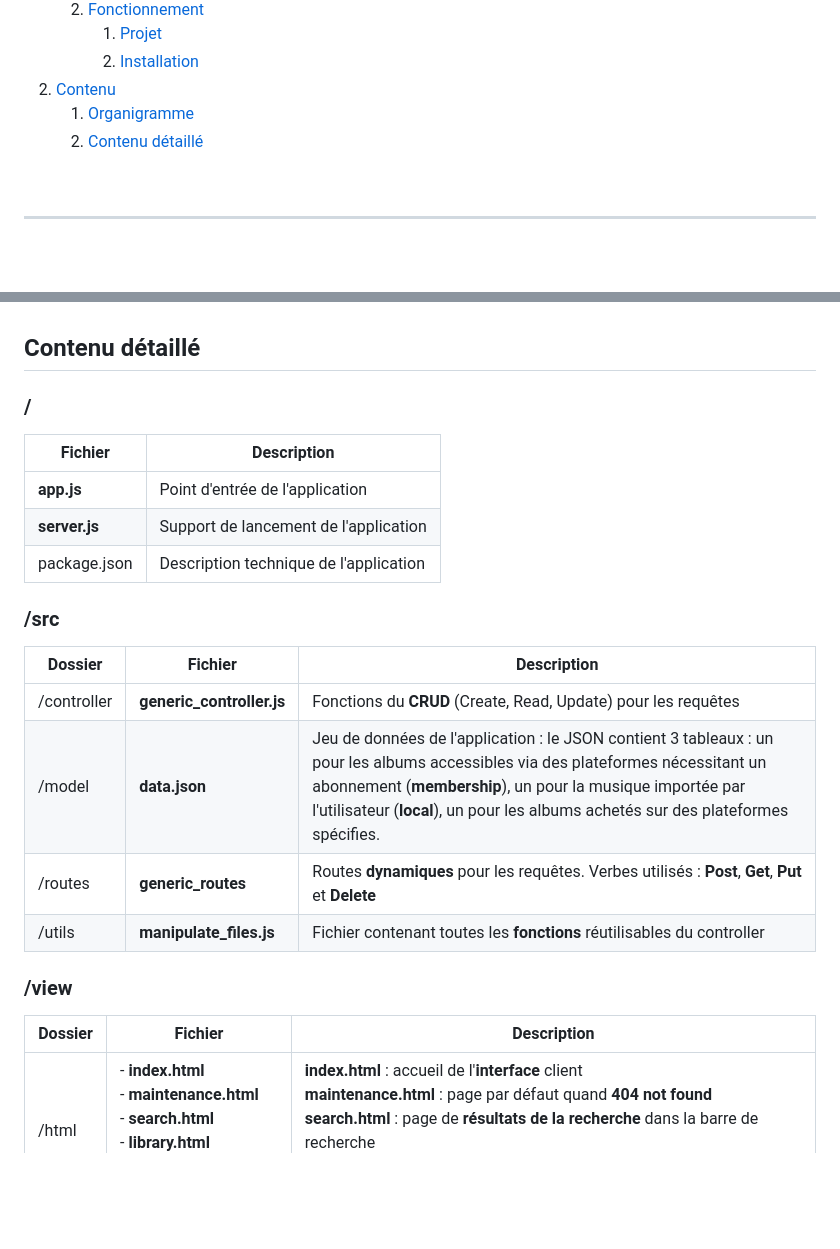
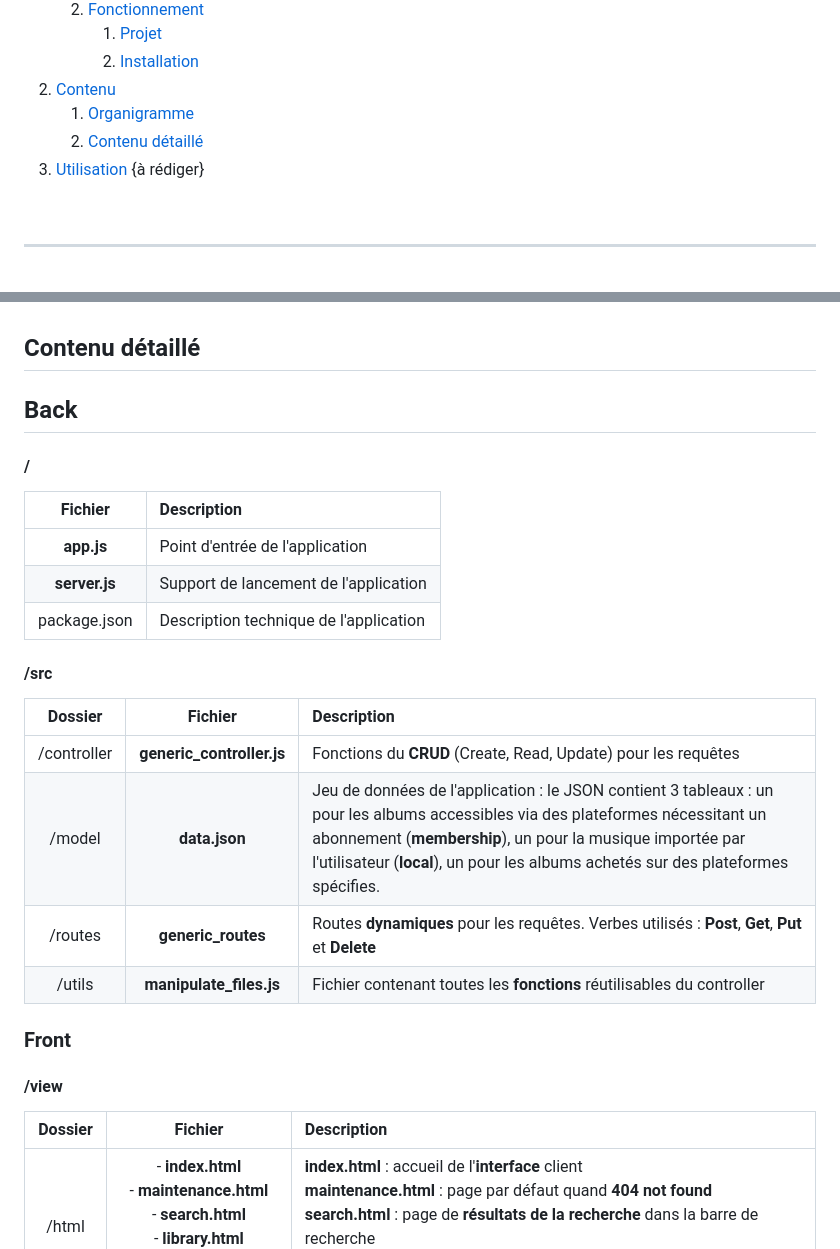
Before and after one commit to MogwaiRGod/Eval_MVC, a Markdown page: README.md, 2 parts joined by grey strips. Rendered like a GitHub page; blank space fills up the shorter version.

```diff
--- a/README.md
+++ b/README.md
@@ -21,6 +21,8 @@ Diane (MogwaiRGod)
 2. [Contenu](#contenu)
     1. [Organigramme](#organigramme-du-projet)
     1. [Contenu détaillé](#contenu-détaillé)
+3. [Utilisation](#utilisation)
+{à rédiger}
 
 <br>
 <hr>
@@ -115,24 +117,28 @@ graph TD
 
 ## Contenu détaillé
 
-### /
+## **Back**
+
+#### /
 | Fichier | Description |
-|---|---|
+|:---:|:---|
 |**app.js**|Point d'entrée de l'application|
 |**server.js**|Support de lancement de l'application|
 |package.json|Description technique de l'application
 
-### /src
+#### /src
 | Dossier | Fichier | Description |
-|---|---------|---|
+|:---:|:---------:|:---|
 | /controller | **generic_controller.js** | Fonctions du **CRUD** (Create, Read, Update) pour les requêtes |
 | /model | **data.json** | Jeu de données de l'application : le JSON contient 3 tableaux : un pour les albums accessibles via des plateformes nécessitant un abonnement (**membership**), un pour la musique importée par l'utilisateur (**local**), un pour les albums achetés sur des plateformes spécifies. |
 | /routes | **generic_routes** | Routes **dynamiques** pour les requêtes. Verbes utilisés : **Post**, **Get**, **Put** et **Delete**
 | /utils | **manipulate_files.js** | Fichier contenant toutes les **fonctions** réutilisables du controller
 
-### /view
+### **Front**
+
+#### /view
 | Dossier | Fichier | Description |
-|---|--------------|---|
+|:---:|:------------:|:---|
 | /html | - **index.html** <br> - **maintenance.html** <br> - **search.html** <br> - **library.html** <br> - **manage_albums.html** | __index.html__ : accueil de l'**interface** client <br> __maintenance.html__ : page par défaut quand **404 not found** <br> __search.html__ : page de **résultats de la recherche** dans la barre de recherche <br> __library.html__ : page qui affiche toute la bibliothèque de l'utilisateur <br> __manage_albums.html__ : page de gestion des albums |
 | /scripts |**main.js**| Fichier contenant toutes les **fonctions** de traitement des requêtes côté client <=> lien avec l'API back-end |
 | /style | - **root.css** <br> - **style.css** | **Feuilles de style** de l'interface client <br> __root.css__ contient toute la base du design (couleurs...) et le design des objets réutilisables (boutons, menus...) ainsi que des parties du site récurrentes (footer, nav...) <br> __style.css__ contient la mise en page globale |
```
Also changed, not shown: other parts of README.md (+6 -0 lines).
